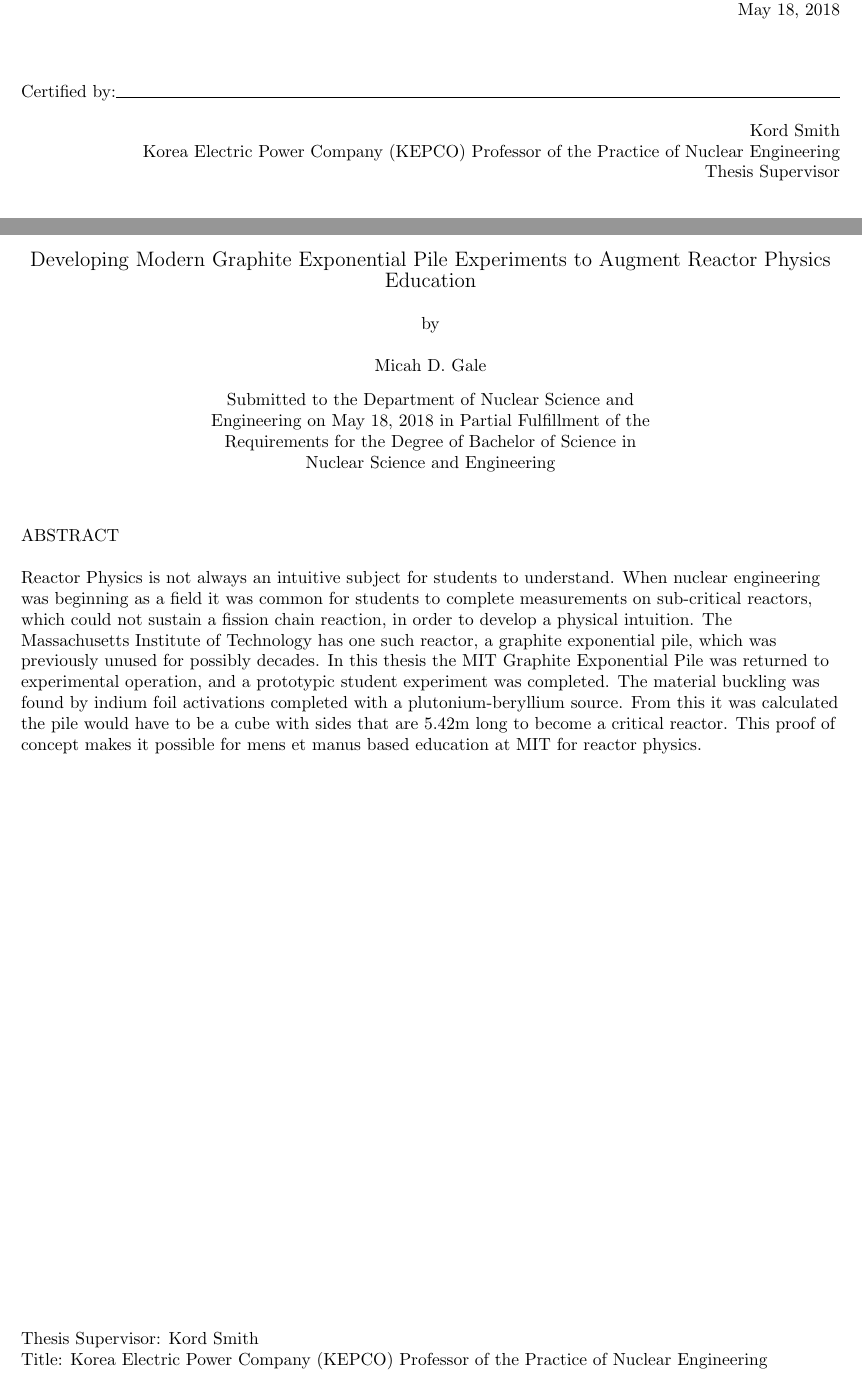
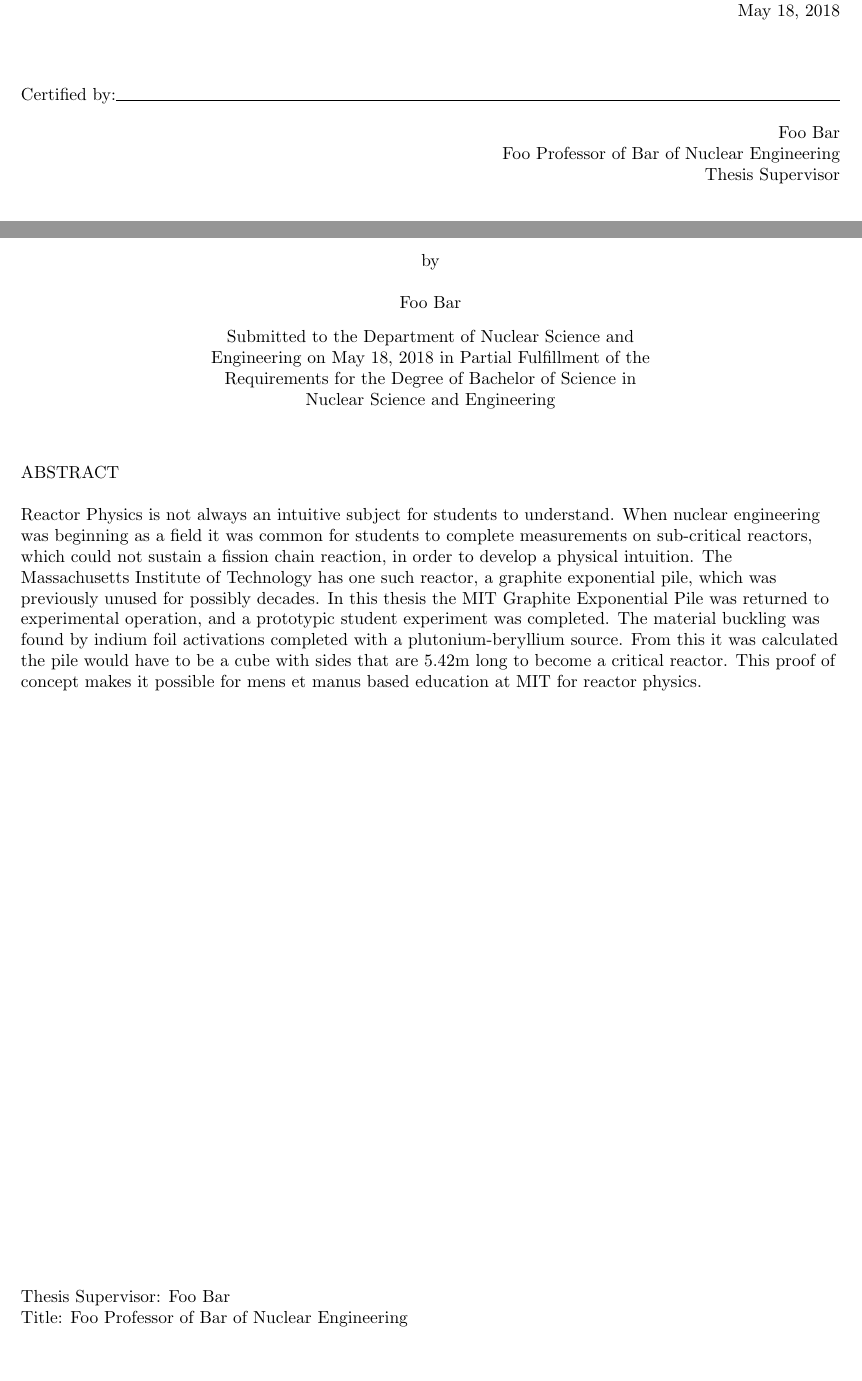
Before and after one commit to MicahGale/MIT-NSE-thesis-Title-Page, a LaTeX document (MIT_NSE_title_page_template.tex): two parts of pages 1 and 3 of 4, joined at a grey line, cut so that both start at the same text, the shorter picture padded with empty space. Compiled offline with pdfLaTeX.

Commit message:
Re-anonymyzed it

```diff
--- a/MIT_NSE_title_page_template.tex
+++ b/MIT_NSE_title_page_template.tex
@@ -47,10 +47,10 @@
 %These are the document variables this is all you need to edit to update this
 %
 %the thesis title. Replace the text in the second set of {}
-\newcommand{\thesis}{Developing Modern Graphite Exponential Pile Experiments to Augment Reactor Physics Education}
+\newcommand{\thesis}{Making foo do bar in order to science}
 %
 %Not me; you! The thesis author
-\newcommand{\me}{Micah D. Gale}
+\newcommand{\me}{Foo Bar}
 %
 %when you get your diploma yo
 \newcommand{\gradMonth}{JUNE}%only JUNE, SEPTEMBER, or FEBRUARY
@@ -60,8 +60,8 @@
 \newcommand{\signDate}{May 18, 2018}
 %
 %Your thesis advisor's name and title. See above links for help finding your prof's title.
-\newcommand{\advisorName}{Kord Smith}
-\newcommand{\advisorTitle}{Korea Electric Power Company (KEPCO) Professor of the Practice of Nuclear Engineering}
+\newcommand{\advisorName}{Foo Bar}
+\newcommand{\advisorTitle}{Foo Professor of Bar of Nuclear Engineering}
 %
 %The Undegraduate committee chair to whom you submit this (most likely Prof. Short).
 %double check on his title. This title was accurate in 2017.
```
